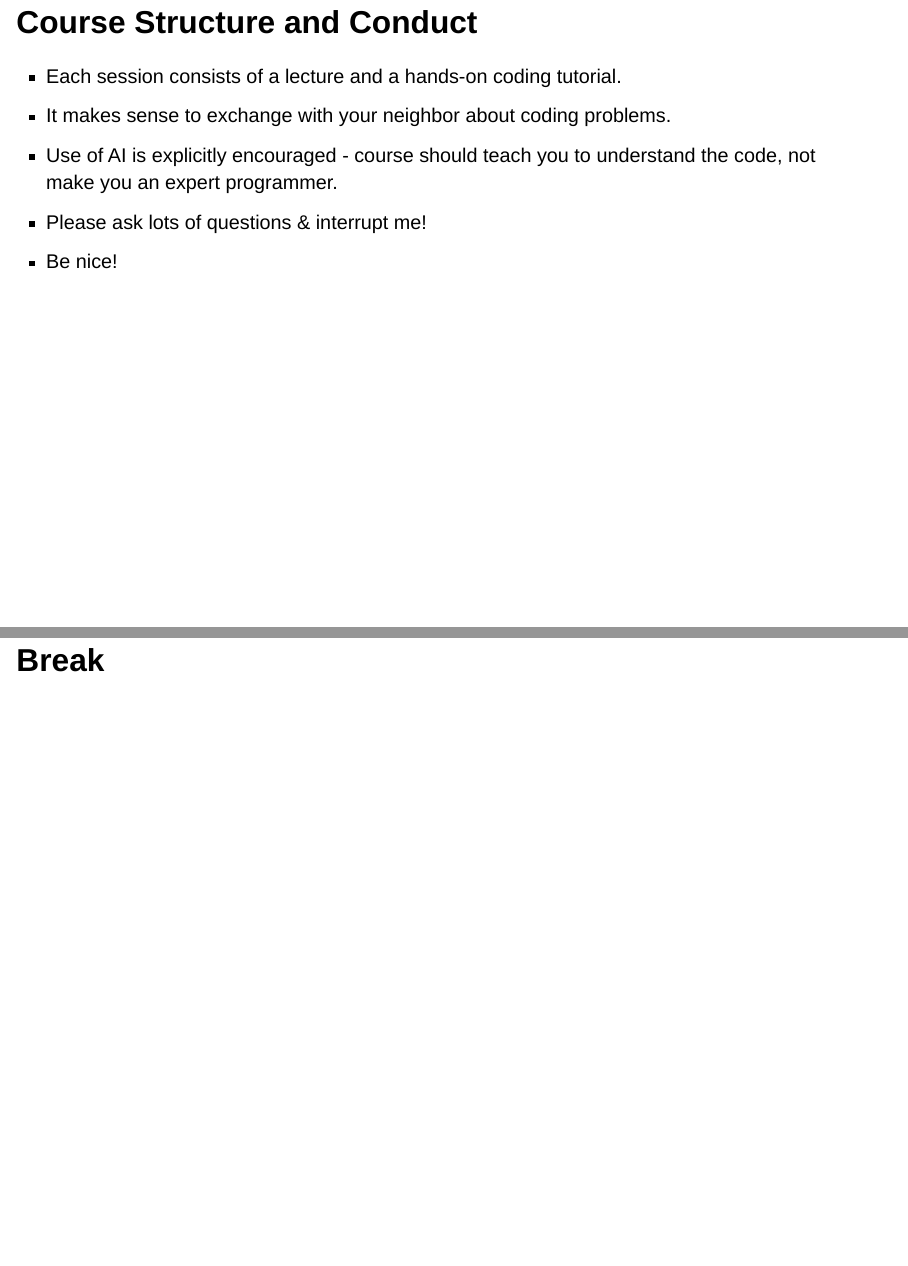
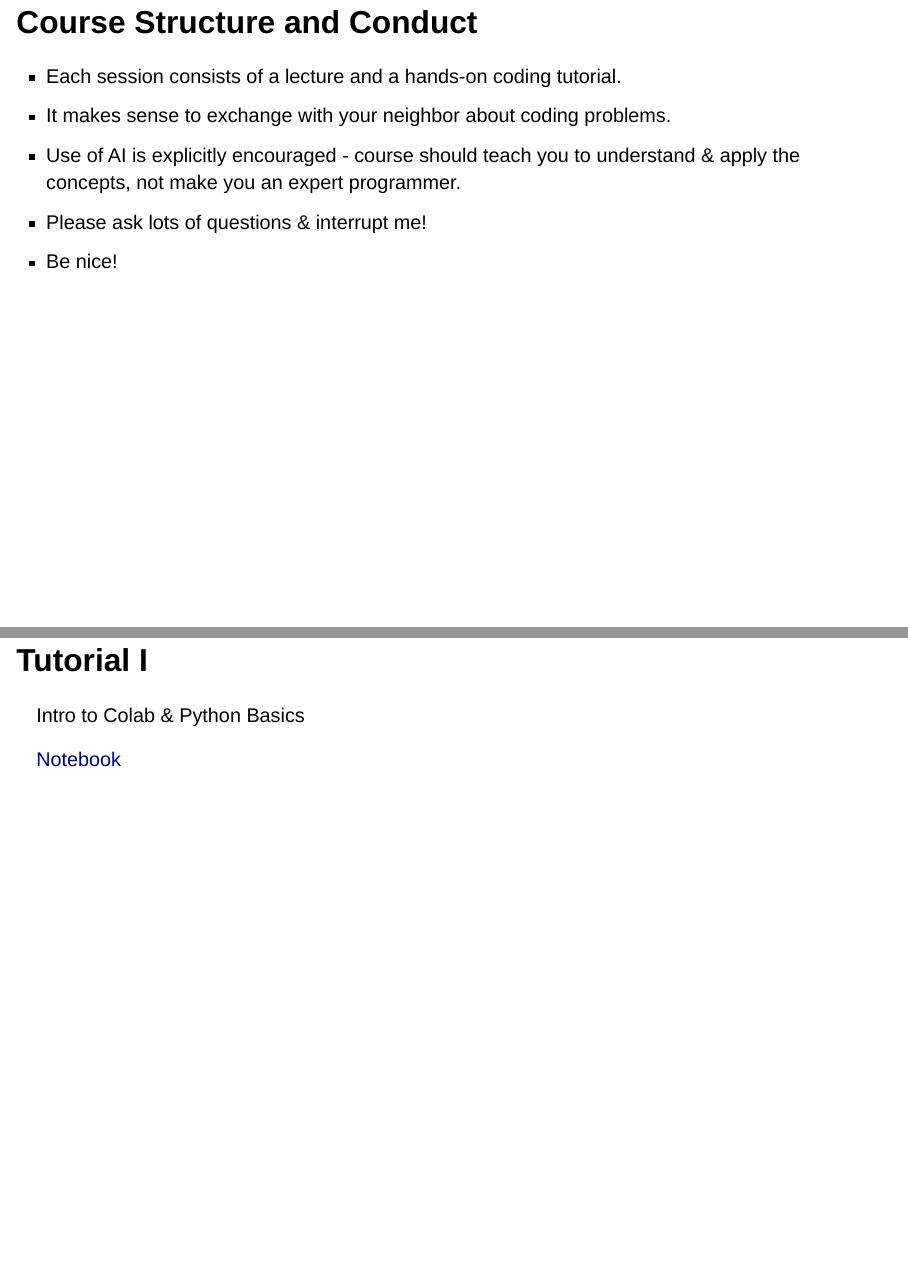
Before and after one commit to nicolaiberk/llm_ws, a Quarto document (slides/01_intro/01_intro.qmd): pages 25 and 30 of 50 before the commit and pages 25 and 30 of 49 after it, joined at a grey line. Rendered offline with R 4.5, knitr and Pandoc in place of Quarto, with nearby package versions; drawn as Slidy slides in place of the format the file asks for.

Commit message:
Minor fixes intro slides

```diff
--- a/slides/01_intro/01_intro.qmd
+++ b/slides/01_intro/01_intro.qmd
@@ -148,7 +148,7 @@ bibliography: "../references.bib"
 
 - Each session consists of a lecture and a hands-on coding tutorial.
 - It makes sense to exchange with your neighbor about coding problems.
-- Use of AI is explicitly encouraged - course should teach you to understand the code, not make you an expert programmer.
+- Use of AI is explicitly encouraged - course should teach you to understand & apply the concepts, not make you an expert programmer.
 - Please ask lots of questions & interrupt me!
 - Be nice!
 
@@ -192,8 +192,6 @@ Only relevant source: [github.com/nicolaiberk/llm_ws](https://github.com/nicolai
 - But simpler if we all use the same (better) infrastructure
 - [Google Colab](https://colab.research.google.com/) is a free cloud service where we can execute python code.
 - Crucial: provides access to GPUs for training LLMs.
-
-# Break
 
 # Tutorial I
 
```
